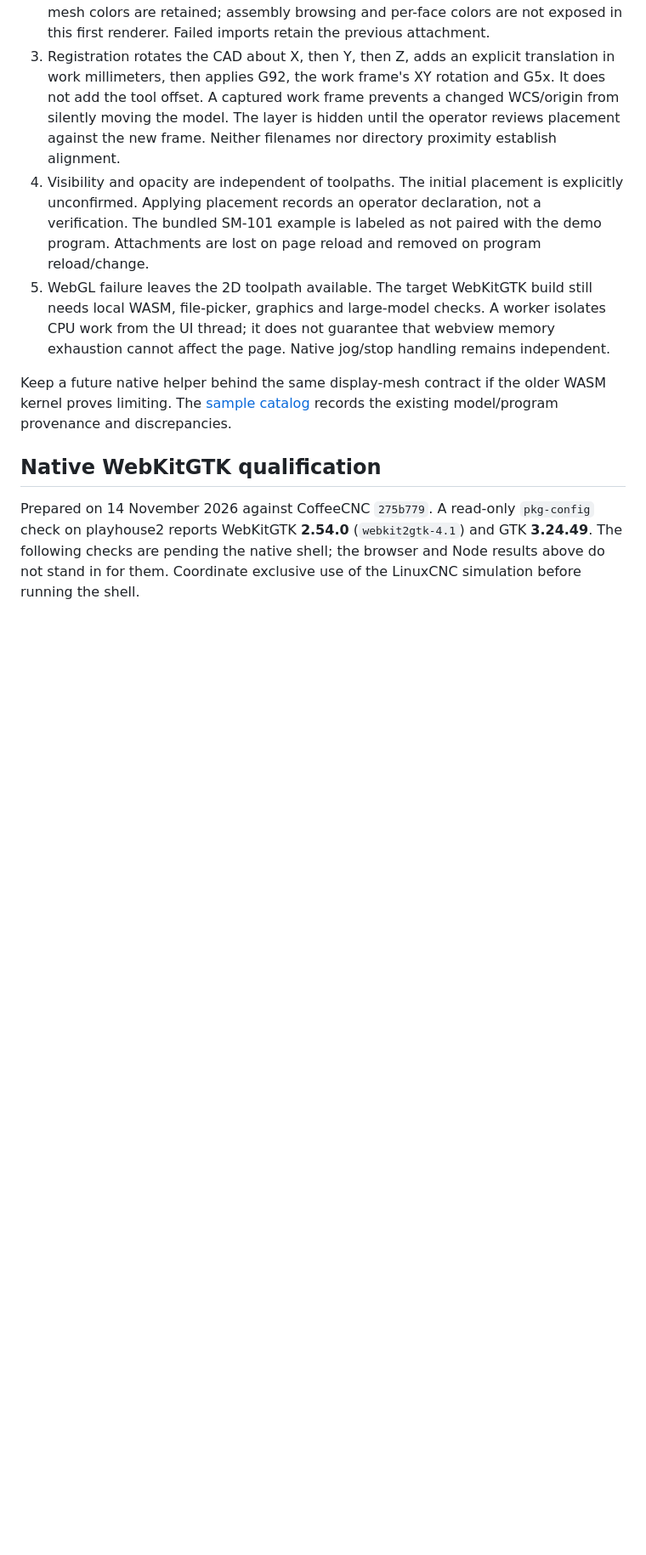
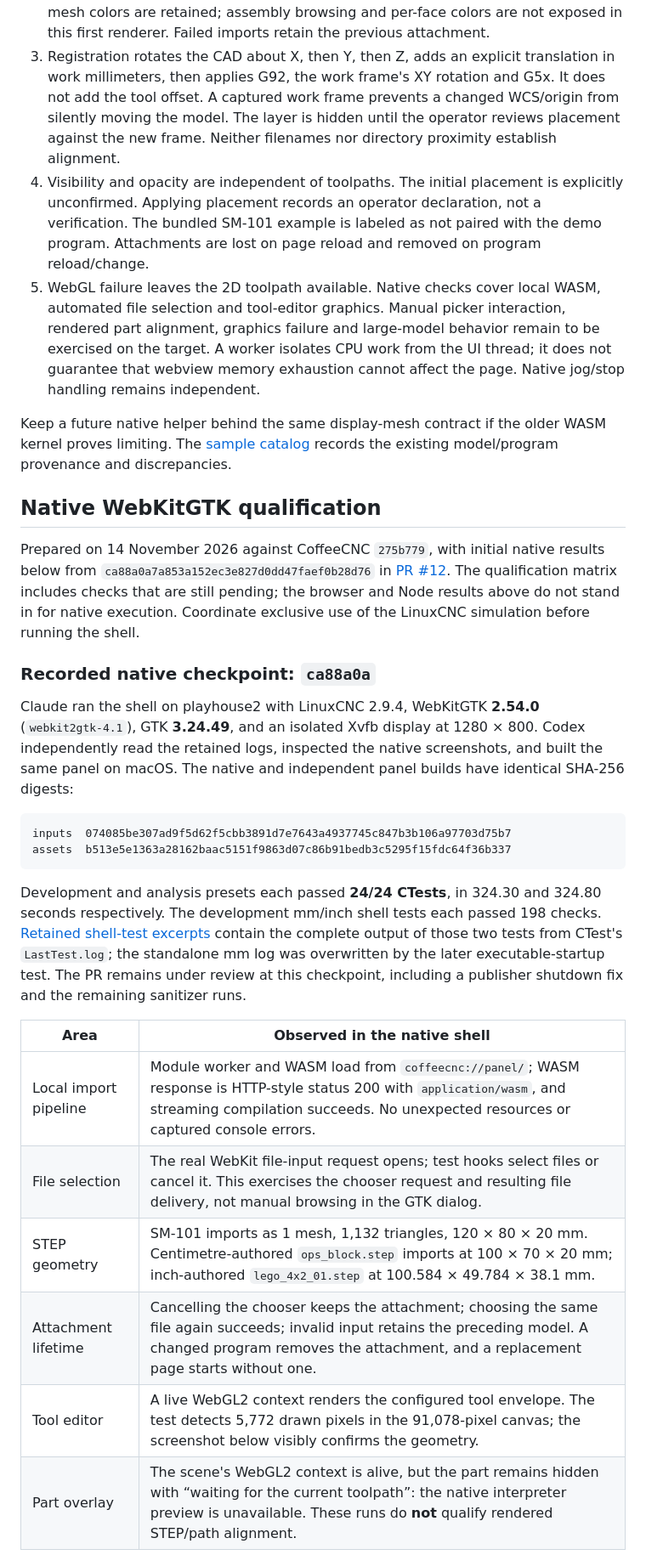
Before and after one commit to tinic/coffeecnc, a Markdown page: docs/research/step-preview.md, the part around one of its changes. Shown at 85% size. Drawn GitHub-style; blank space fills up the shorter version.

````diff
--- a/docs/research/step-preview.md
+++ b/docs/research/step-preview.md
@@ -53,10 +53,31 @@ These results establish useful display output for these files, not complete BREP
 2. Output is normalized to millimeters. The worker validates finite coordinates, normals, colors and indices before transferring typed buffers. Mesh names and mesh colors are retained; assembly browsing and per-face colors are not exposed in this first renderer. Failed imports retain the previous attachment.
 3. Registration rotates the CAD about X, then Y, then Z, adds an explicit translation in work millimeters, then applies G92, the work frame's XY rotation and G5x. It does not add the tool offset. A captured work frame prevents a changed WCS/origin from silently moving the model. The layer is hidden until the operator reviews placement against the new frame. Neither filenames nor directory proximity establish alignment.
 4. Visibility and opacity are independent of toolpaths. The initial placement is explicitly unconfirmed. Applying placement records an operator declaration, not a verification. The bundled SM-101 example is labeled as not paired with the demo program. Attachments are lost on page reload and removed on program reload/change.
-5. WebGL failure leaves the 2D toolpath available. The target WebKitGTK build still needs local WASM, file-picker, graphics and large-model checks. A worker isolates CPU work from the UI thread; it does not guarantee that webview memory exhaustion cannot affect the page. Native jog/stop handling remains independent.
+5. WebGL failure leaves the 2D toolpath available. Native checks cover local WASM, automated file selection and tool-editor graphics. Manual picker interaction, rendered part alignment, graphics failure and large-model behavior remain to be exercised on the target. A worker isolates CPU work from the UI thread; it does not guarantee that webview memory exhaustion cannot affect the page. Native jog/stop handling remains independent.
 
 Keep a future native helper behind the same display-mesh contract if the older WASM kernel proves limiting. The [sample catalog](../../samples/README.md) records the existing model/program provenance and discrepancies.
 
 ## Native WebKitGTK qualification
 
-Prepared on 14 November 2026 against CoffeeCNC `275b779`. A read-only `pkg-config` check on playhouse2 reports WebKitGTK **2.54.0** (`webkit2gtk-4.1`) and GTK **3.24.49**. The following checks are pending the native shell; the browser and Node results above do not stand in for them. Coordinate exclusive use of the LinuxCNC simulation before running the shell.
+Prepared on 14 November 2026 against CoffeeCNC `275b779`, with initial native results below from `ca88a0a7a853a152ec3e827d0dd47faef0b28d76` in [PR #12](https://github.com/tinic/coffeecnc/pull/12). The qualification matrix includes checks that are still pending; the browser and Node results above do not stand in for native execution. Coordinate exclusive use of the LinuxCNC simulation before running the shell.
+
+### Recorded native checkpoint: `ca88a0a`
+
+Claude ran the shell on playhouse2 with LinuxCNC 2.9.4, WebKitGTK **2.54.0** (`webkit2gtk-4.1`), GTK **3.24.49**, and an isolated Xvfb display at 1280 × 800. Codex independently read the retained logs, inspected the native screenshots, and built the same panel on macOS. The native and independent panel builds have identical SHA-256 digests:
+
+```text
+inputs  074085be307ad9f5d62f5cbb3891d7e7643a4937745c847b3b106a97703d75b7
+assets  b513e5e1363a28162baac5151f9863d07c86b91bedb3c5295f15fdc64f36b337
+```
+
+Development and analysis presets each passed **24/24 CTests**, in 324.30 and 324.80 seconds respectively. The development mm/inch shell tests each passed 198 checks. [Retained shell-test excerpts](evidence/native-shell-ca88a0a.txt) contain the complete output of those two tests from CTest's `LastTest.log`; the standalone mm log was overwritten by the later executable-startup test. The PR remains under review at this checkpoint, including a publisher shutdown fix and the remaining sanitizer runs.
+
+| Area | Observed in the native shell |
+| --- | --- |
+| Local import pipeline | Module worker and WASM load from `coffeecnc://panel/`; WASM response is HTTP-style status 200 with `application/wasm`, and streaming compilation succeeds. No unexpected resources or captured console errors. |
+| File selection | The real WebKit file-input request opens; test hooks select files or cancel it. This exercises the chooser request and resulting file delivery, not manual browsing in the GTK dialog. |
+| STEP geometry | SM-101 imports as 1 mesh, 1,132 triangles, 120 × 80 × 20 mm. Centimetre-authored `ops_block.step` imports at 100 × 70 × 20 mm; inch-authored `lego_4x2_01.step` at 100.584 × 49.784 × 38.1 mm. |
+| Attachment lifetime | Cancelling the chooser keeps the attachment; choosing the same file again succeeds; invalid input retains the preceding model. A changed program removes the attachment, and a replacement page starts without one. |
+| Tool editor | A live WebGL2 context renders the configured tool envelope. The test detects 5,772 drawn pixels in the 91,078-pixel canvas; the screenshot below visibly confirms the geometry. |
+| Part overlay | The scene's WebGL2 context is alive, but the part remains hidden with “waiting for the current toolpath”: the native interpreter preview is unavailable. These runs do **not** qualify rendered STEP/path alignment. |
+
````
Also changed, not shown: other parts of docs/research/step-preview.md (+11 -2 lines), ui/screenshots/native-tool-model-ca88a0a.png (added), 1 other file.
